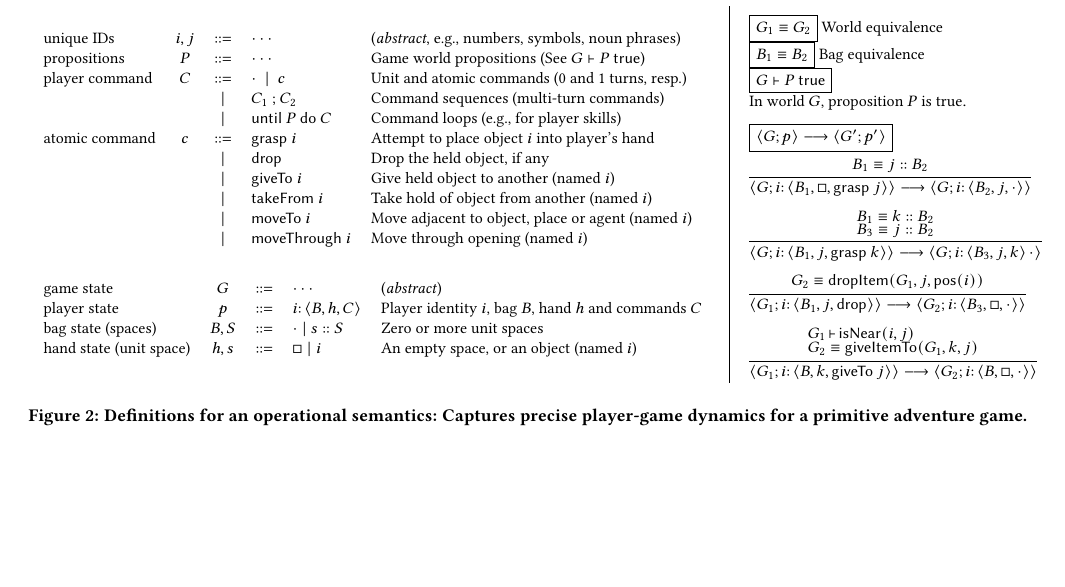
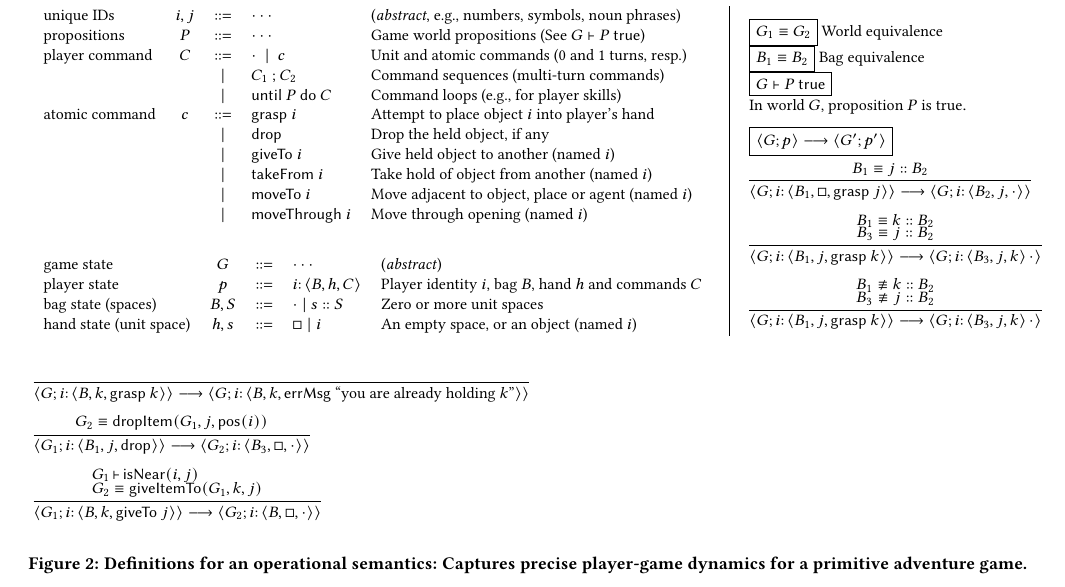
Before and after one commit to chrisamaphone/games-as-pls, a LaTeX paper (fdg2017/main.tex, which reads fdg2017/sec-opsem.tex): part of page 5 of 6 before the commit and part of page 5 of 7 after it, cut so that both start at the same text, the shorter picture padded with empty space. Compiled offline with pdfLaTeX.

Commit message:
more ideas for rules

```diff
--- a/fdg2017/sec-opsem.tex
+++ b/fdg2017/sec-opsem.tex
@@ -98,6 +98,43 @@ hand state (unit space) & $h,s$ & $::=$ & $\square~|~i$ & An empty space, or an
 \\[2mm]
 \infer{
   \StepsTo
+      {G}{
+        \Player{i}{B_1}{j}{\textsf{grasp}~k}
+      }
+      {G}{
+        \Player{i}{B_3}{j}{k}{\cdot}
+      }
+}
+{
+  B_1 \not\equiv k :: B_2
+  \\
+  B_3 \not\equiv j :: B_2
+}
+\end{array}
+\]
+\end{minipage}
+
+
+\end{tabular}
+
+\[
+\begin{array}{l}
+\\[2mm]
+\infer{
+  \StepsTo
+      {G}{
+        \Player{i}{B}{k}{\textsf{grasp}~k}
+      }
+      {G}{
+        \Player{i}{B}{k}{\textsf{errMsg}~\textrm{``you are already holding $k$''}}
+      }
+}
+{
+\quad
+}
+\\[2mm]
+\infer{
+  \StepsTo
       {G_1}{
         \Player{i}{B_1}{j}{\textsf{drop}}
       }
```
Also changed, not shown: fdg2017/sec-opsem.tex (4 more changed lines).
